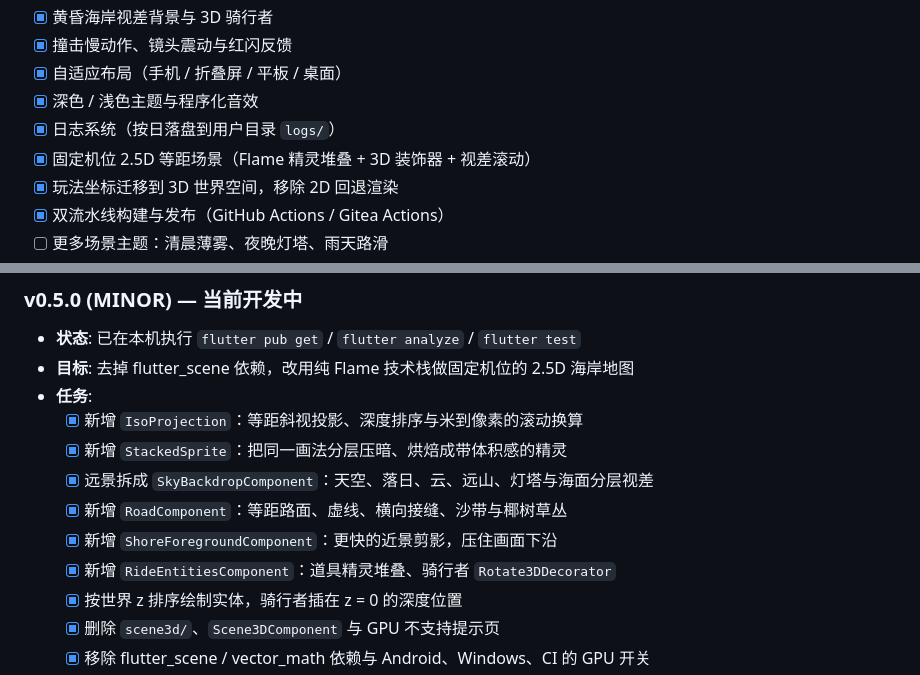
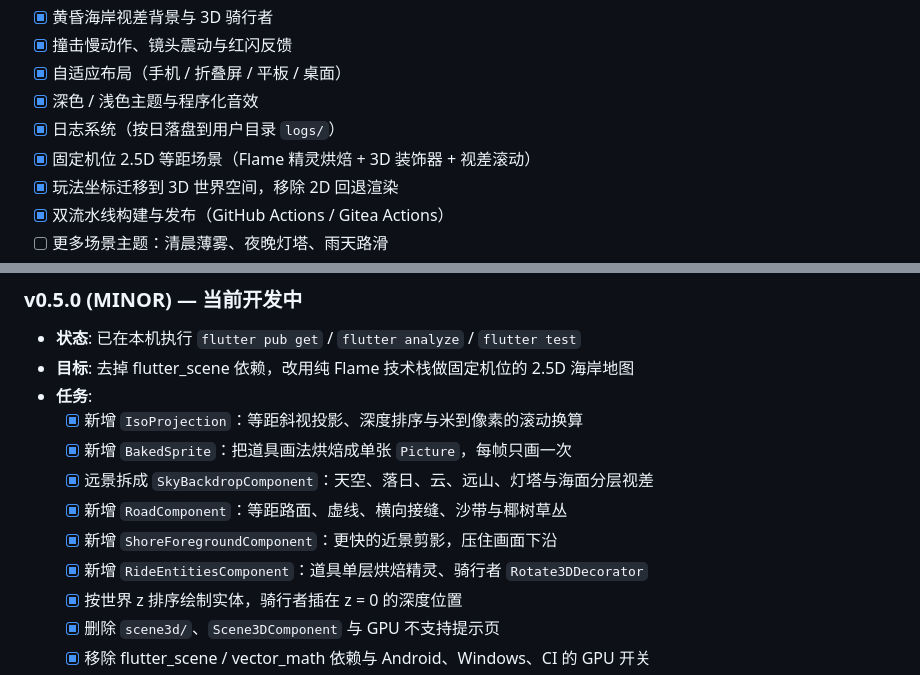
Before and after one commit to g-ai-002/bird-on-a-bike, a Markdown page: plan.md, 2 parts joined by grey strips. Drawn GitHub-style.

```diff
--- a/plan.md
+++ b/plan.md
@@ -21,7 +21,7 @@
 - [x] 自适应布局（手机 / 折叠屏 / 平板 / 桌面）
 - [x] 深色 / 浅色主题与程序化音效
 - [x] 日志系统（按日落盘到用户目录 `logs/`）
-- [x] 固定机位 2.5D 等距场景（Flame 精灵堆叠 + 3D 装饰器 + 视差滚动）
+- [x] 固定机位 2.5D 等距场景（Flame 精灵烘焙 + 3D 装饰器 + 视差滚动）
 - [x] 玩法坐标迁移到 3D 世界空间，移除 2D 回退渲染
 - [x] 双流水线构建与发布（GitHub Actions / Gitea Actions）
 - [ ] 更多场景主题：清晨薄雾、夜晚灯塔、雨天路滑
@@ -45,11 +45,11 @@
 - **目标**: 去掉 flutter_scene 依赖，改用纯 Flame 技术栈做固定机位的 2.5D 海岸地图
 - **任务**:
   - [x] 新增 `IsoProjection`：等距斜视投影、深度排序与米到像素的滚动换算
-  - [x] 新增 `StackedSprite`：把同一画法分层压暗、烘焙成带体积感的精灵
+  - [x] 新增 `BakedSprite`：把道具画法烘焙成单张 `Picture`，每帧只画一次
   - [x] 远景拆成 `SkyBackdropComponent`：天空、落日、云、远山、灯塔与海面分层视差
   - [x] 新增 `RoadComponent`：等距路面、虚线、横向接缝、沙带与椰树草丛
   - [x] 新增 `ShoreForegroundComponent`：更快的近景剪影，压住画面下沿
-  - [x] 新增 `RideEntitiesComponent`：道具精灵堆叠、骑行者 `Rotate3DDecorator`
+  - [x] 新增 `RideEntitiesComponent`：道具单层烘焙精灵、骑行者 `Rotate3DDecorator`
   - [x] 按世界 z 排序绘制实体，骑行者插在 z = 0 的深度位置
   - [x] 删除 `scene3d/`、`Scene3DComponent` 与 GPU 不支持提示页
   - [x] 移除 flutter_scene / vector_math 依赖与 Android、Windows、CI 的 GPU 开关
```
Also changed, not shown: README.md (+4 -4 lines).
